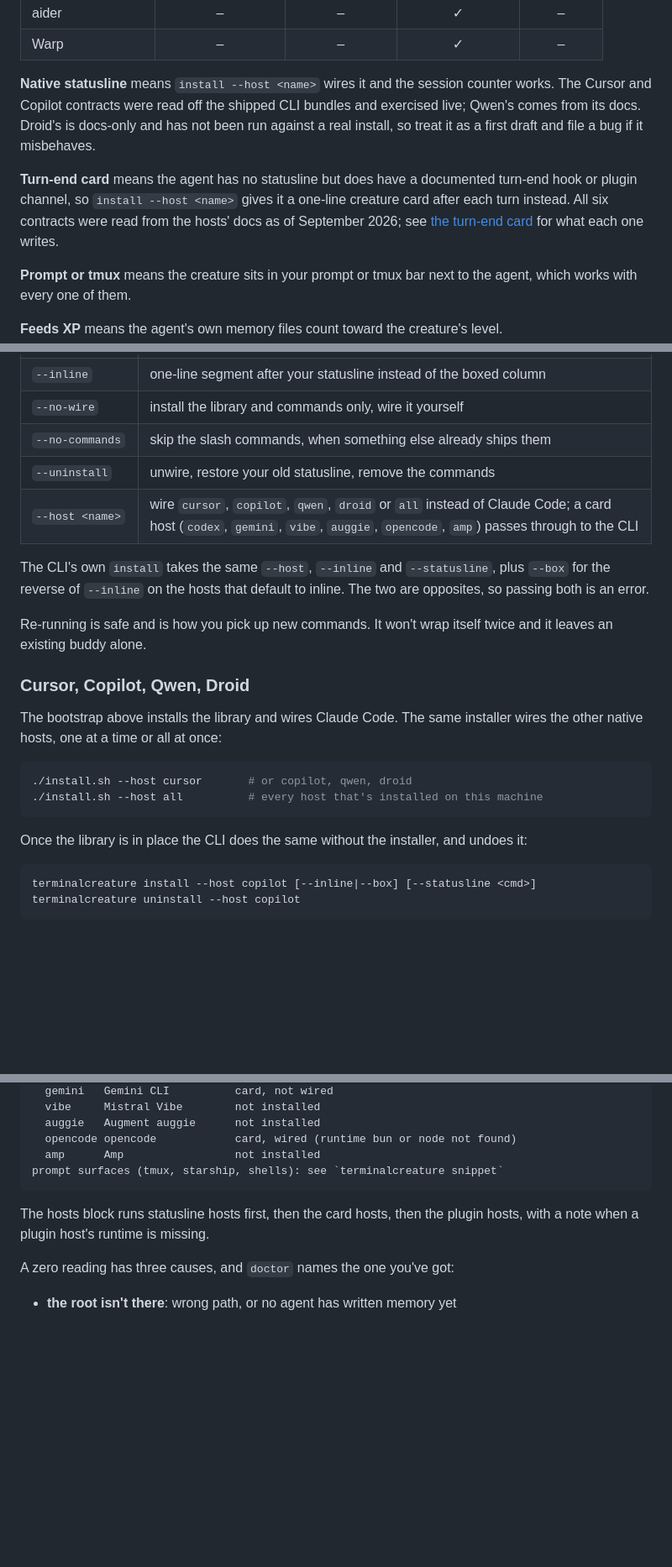
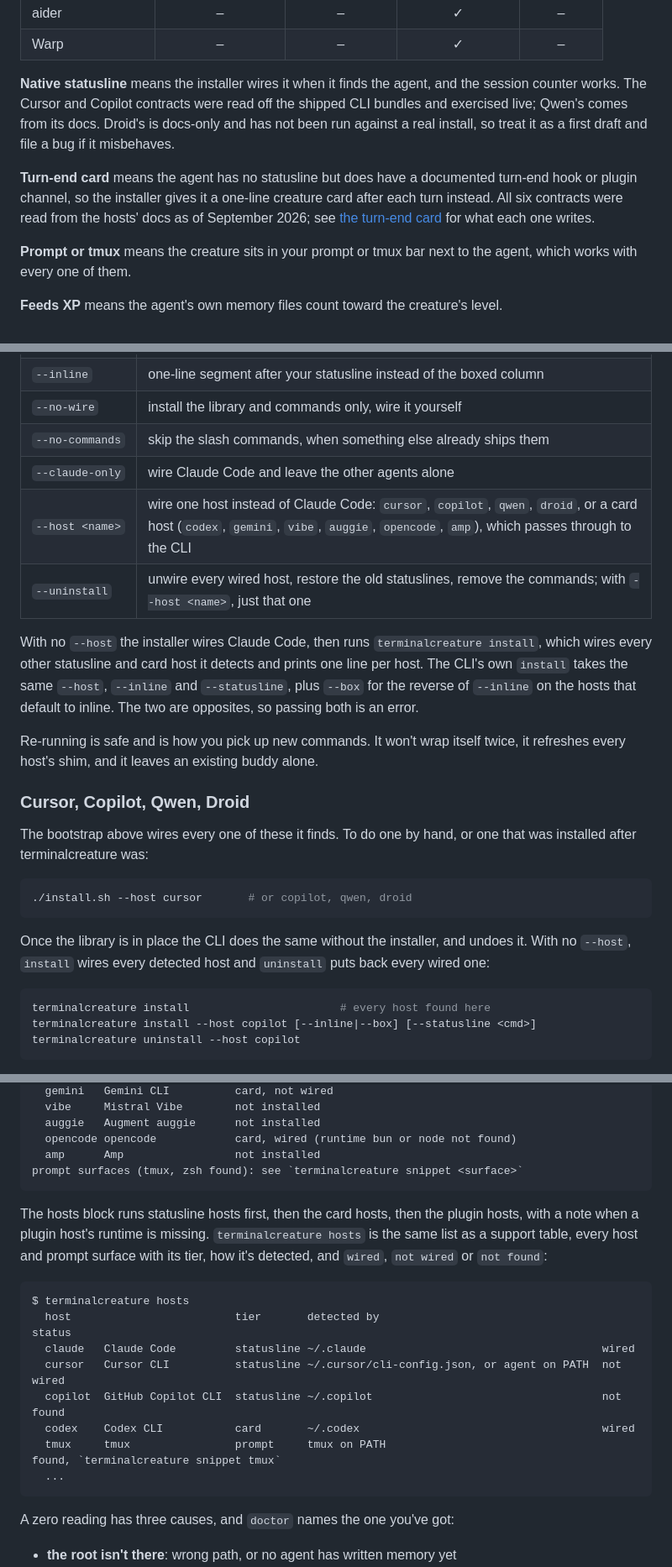
Before and after one commit to smejkaldesign/brainbuddy, a Markdown page: README.md, 3 parts joined by grey strips. Shown at 84% size. Rendered like a GitHub page; blank space fills up the shorter version.

````diff
--- a/README.md
+++ b/README.md
@@ -105,9 +105,9 @@ One creature, any terminal, any agent. It lives in an agent's own statusline whe
 | aider | – | – | ✓ | – |
 | Warp | – | – | ✓ | – |
 
-**Native statusline** means `install --host <name>` wires it and the session counter works. The Cursor and Copilot contracts were read off the shipped CLI bundles and exercised live; Qwen's comes from its docs. Droid's is docs-only and has not been run against a real install, so treat it as a first draft and file a bug if it misbehaves.
+**Native statusline** means the installer wires it when it finds the agent, and the session counter works. The Cursor and Copilot contracts were read off the shipped CLI bundles and exercised live; Qwen's comes from its docs. Droid's is docs-only and has not been run against a real install, so treat it as a first draft and file a bug if it misbehaves.
 
-**Turn-end card** means the agent has no statusline but does have a documented turn-end hook or plugin channel, so `install --host <name>` gives it a one-line creature card after each turn instead. All six contracts were read from the hosts' docs as of September 2026; see [the turn-end card](#codex-gemini-vibe-auggie-opencode-amp-the-turn-end-card) for what each one writes.
+**Turn-end card** means the agent has no statusline but does have a documented turn-end hook or plugin channel, so the installer gives it a one-line creature card after each turn instead. All six contracts were read from the hosts' docs as of September 2026; see [the turn-end card](#codex-gemini-vibe-auggie-opencode-amp-the-turn-end-card) for what each one writes.
 
 **Prompt or tmux** means the creature sits in your prompt or tmux bar next to the agent, which works with every one of them.
 
@@ -186,25 +198,26 @@ Later eggs inherit the first two answers. The name is asked for every egg.
 | `--inline` | one-line segment after your statusline instead of the boxed column |
 | `--no-wire` | install the library and commands only, wire it yourself |
 | `--no-commands` | skip the slash commands, when something else already ships them |
-| `--uninstall` | unwire, restore your old statusline, remove the commands |
-| `--host <name>` | wire `cursor`, `copilot`, `qwen`, `droid` or `all` instead of Claude Code; a card host (`codex`, `gemini`, `vibe`, `auggie`, `opencode`, `amp`) passes through to the CLI |
+| `--claude-only` | wire Claude Code and leave the other agents alone |
+| `--host <name>` | wire one host instead of Claude Code: `cursor`, `copilot`, `qwen`, `droid`, or a card host (`codex`, `gemini`, `vibe`, `auggie`, `opencode`, `amp`), which passes through to the CLI |
+| `--uninstall` | unwire every wired host, restore the old statuslines, remove the commands; with `--host <name>`, just that one |
 
-The CLI's own `install` takes the same `--host`, `--inline` and `--statusline`, plus `--box` for the reverse of `--inline` on the hosts that default to inline. The two are opposites, so passing both is an error.
+With no `--host` the installer wires Claude Code, then runs `terminalcreature install`, which wires every other statusline and card host it detects and prints one line per host. The CLI's own `install` takes the same `--host`, `--inline` and `--statusline`, plus `--box` for the reverse of `--inline` on the hosts that default to inline. The two are opposites, so passing both is an error.
 
-Re-running is safe and is how you pick up new commands. It won't wrap itself twice and it leaves an existing buddy alone.
+Re-running is safe and is how you pick up new commands. It won't wrap itself twice, it refreshes every host's shim, and it leaves an existing buddy alone.
 
 ### Cursor, Copilot, Qwen, Droid
 
-The bootstrap above installs the library and wires Claude Code. The same installer wires the other native hosts, one at a time or all at once:
+The bootstrap above wires every one of these it finds. To do one by hand, or one that was installed after terminalcreature was:
 
 ```bash
 ./install.sh --host cursor       # or copilot, qwen, droid
-./install.sh --host all          # every host that's installed on this machine
 ```
 
-Once the library is in place the CLI does the same without the installer, and undoes it:
+Once the library is in place the CLI does the same without the installer, and undoes it. With no `--host`, `install` wires every detected host and `uninstall` puts back every wired one:
 
 ```bash
+terminalcreature install                       # every host found here
 terminalcreature install --host copilot [--inline|--box] [--statusline <cmd>]
 terminalcreature uninstall --host copilot
 ```
@@ -395,10 +408,21 @@ hosts:
   auggie   Augment auggie      not installed
   opencode opencode            card, wired (runtime bun or node not found)
   amp      Amp                 not installed
-prompt surfaces (tmux, starship, shells): see `terminalcreature snippet`
+prompt surfaces (tmux, zsh found): see `terminalcreature snippet <surface>`
 ```
 
-The hosts block runs statusline hosts first, then the card hosts, then the plugin hosts, with a note when a plugin host's runtime is missing.
+The hosts block runs statusline hosts first, then the card hosts, then the plugin hosts, with a note when a plugin host's runtime is missing. `terminalcreature hosts` is the same list as a support table, every host and prompt surface with its tier, how it's detected, and `wired`, `not wired` or `not found`:
+
+```
+$ terminalcreature hosts
+  host                         tier       detected by                                  status
+  claude   Claude Code         statusline ~/.claude                                    wired
+  cursor   Cursor CLI          statusline ~/.cursor/cli-config.json, or agent on PATH  not wired
+  copilot  GitHub Copilot CLI  statusline ~/.copilot                                   not found
+  codex    Codex CLI           card       ~/.codex                                     wired
+  tmux     tmux                prompt     tmux on PATH                                 found, `terminalcreature snippet tmux`
+  ...
+```
 
 A zero reading has three causes, and `doctor` names the one you've got:
 
````
Also changed, not shown: other parts of README.md (+21 -8 lines), CHANGELOG.md (+32 -0 lines), marketplace/README-plugin.md (+5 -4 lines).
